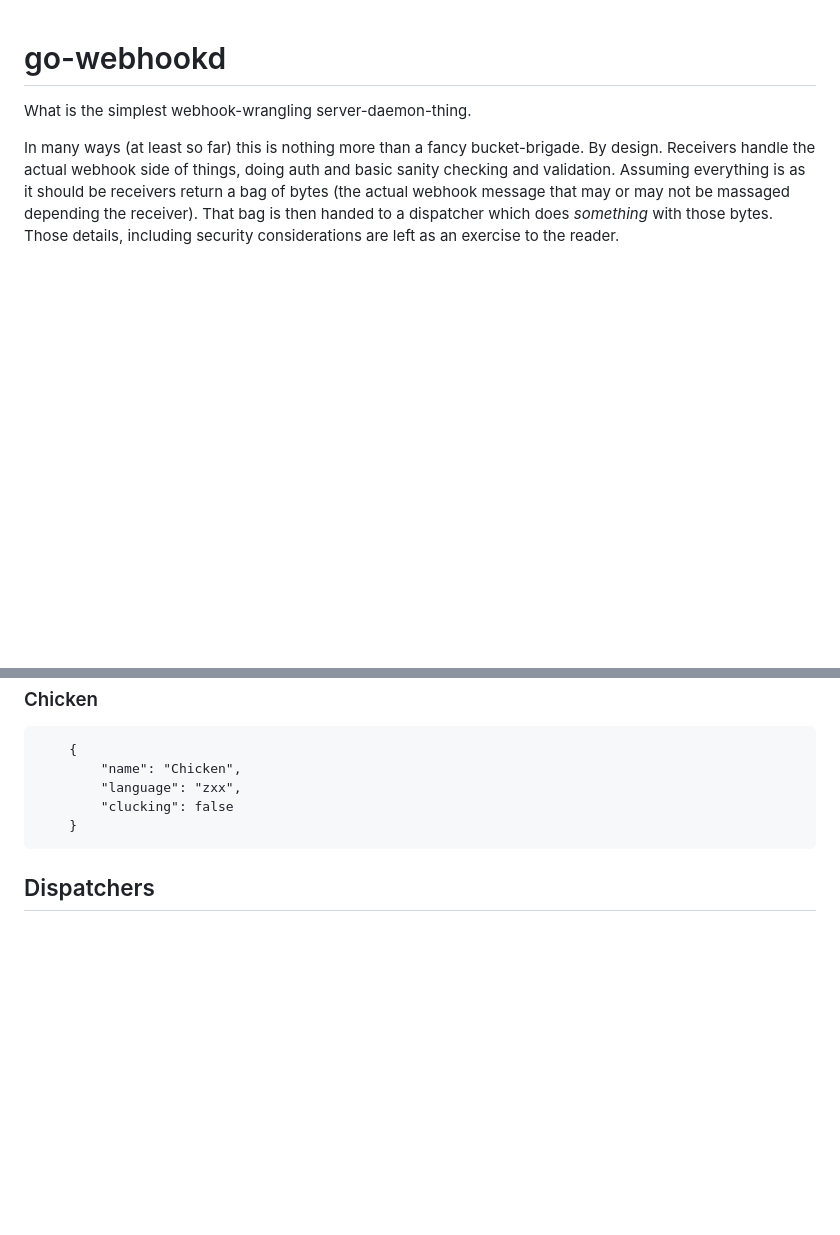
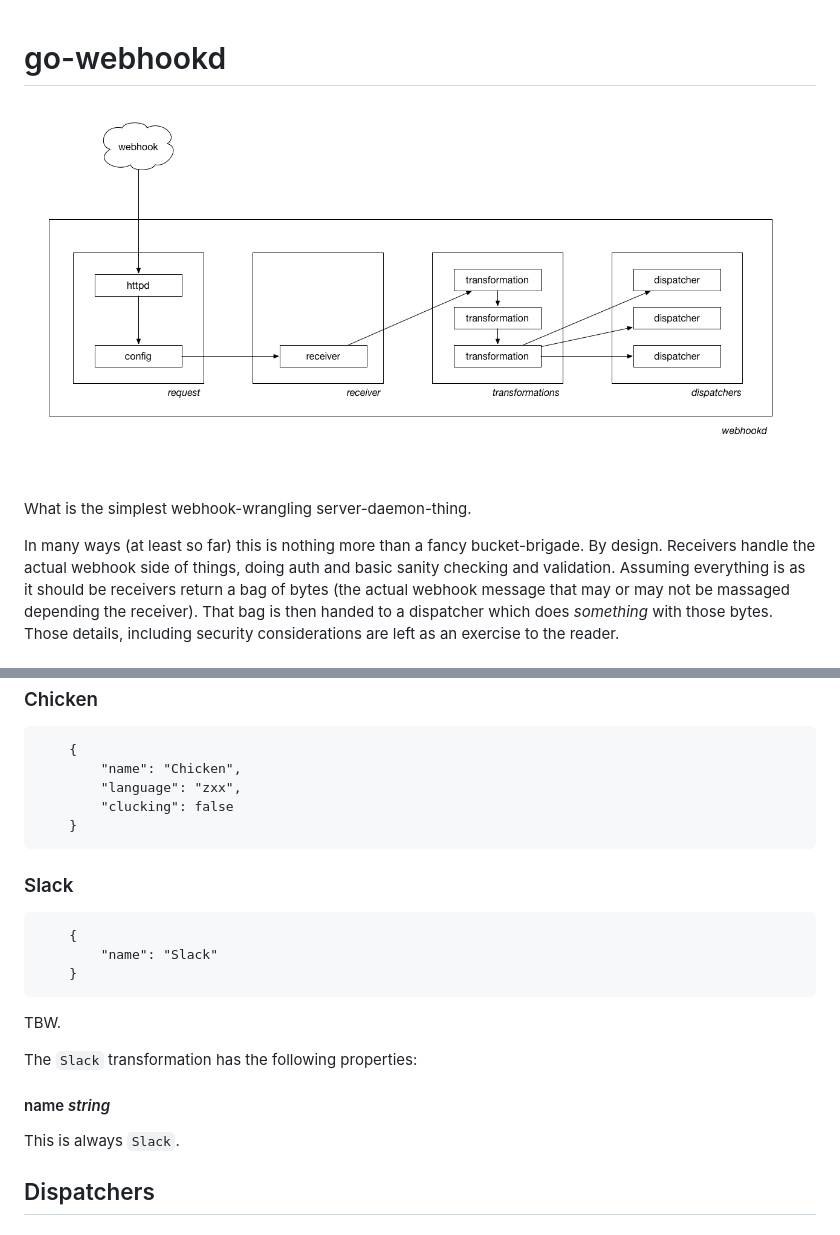
Before and after one commit to whosonfirst/go-webhookd, a Markdown page: README.md, 2 parts joined by grey strips. Drawn GitHub-style; pictures changed too: images/webhookd-arch.png (added); blank space fills up the shorter version.

````diff
--- a/README.md
+++ b/README.md
@@ -1,4 +1,6 @@
 # go-webhookd
+
+![](images/webhookd-arch.png)
 
 What is the simplest webhook-wrangling server-daemon-thing.
 
@@ -259,6 +261,22 @@ This is always `Slack`.
 	}
 ```
 
+### Slack
+
+```
+	{
+		"name": "Slack"
+	}
+```
+
+TBW.
+
+The `Slack` transformation has the following properties:
+
+#### name _string_
+
+This is always `Slack`.
+
 ## Dispatchers
 
 ### PubSub
````
